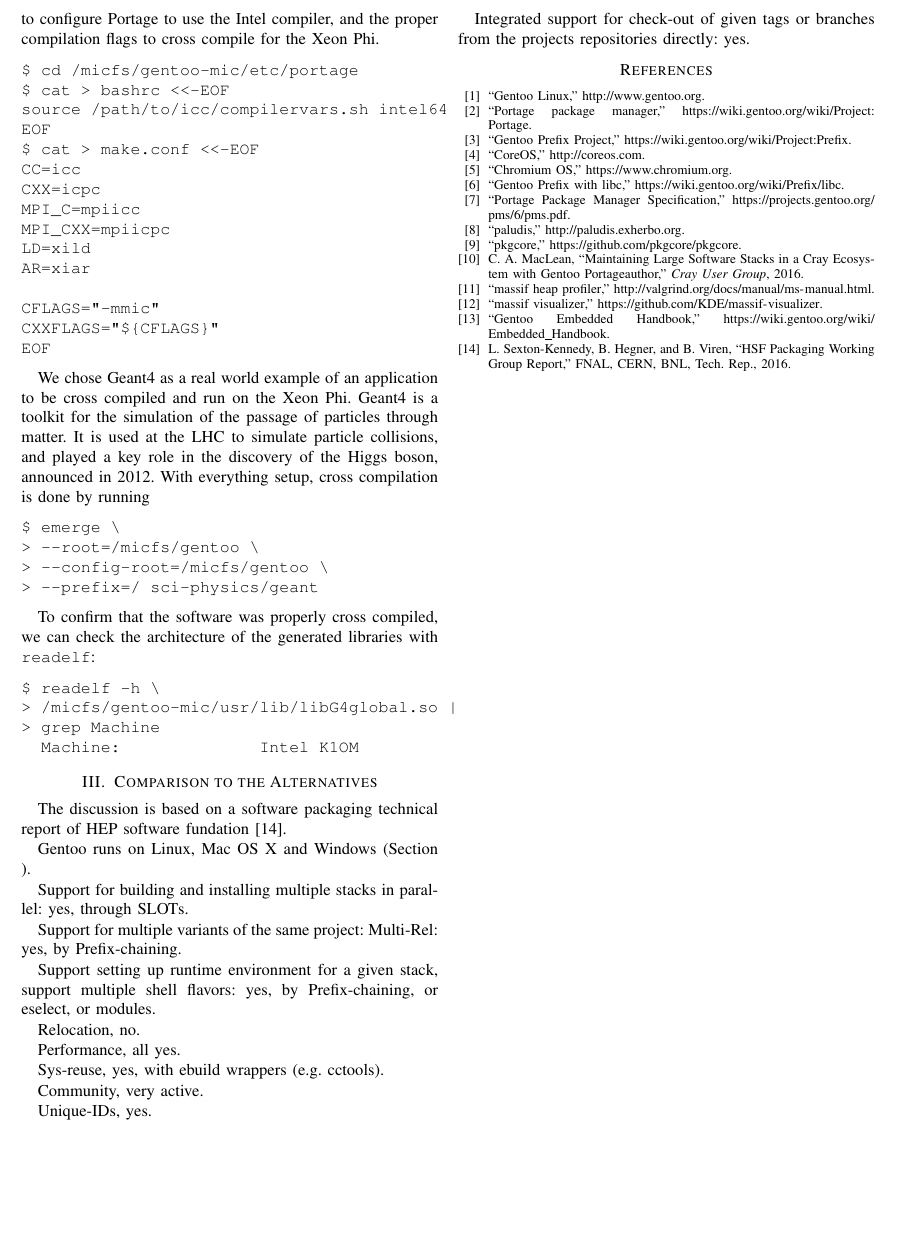
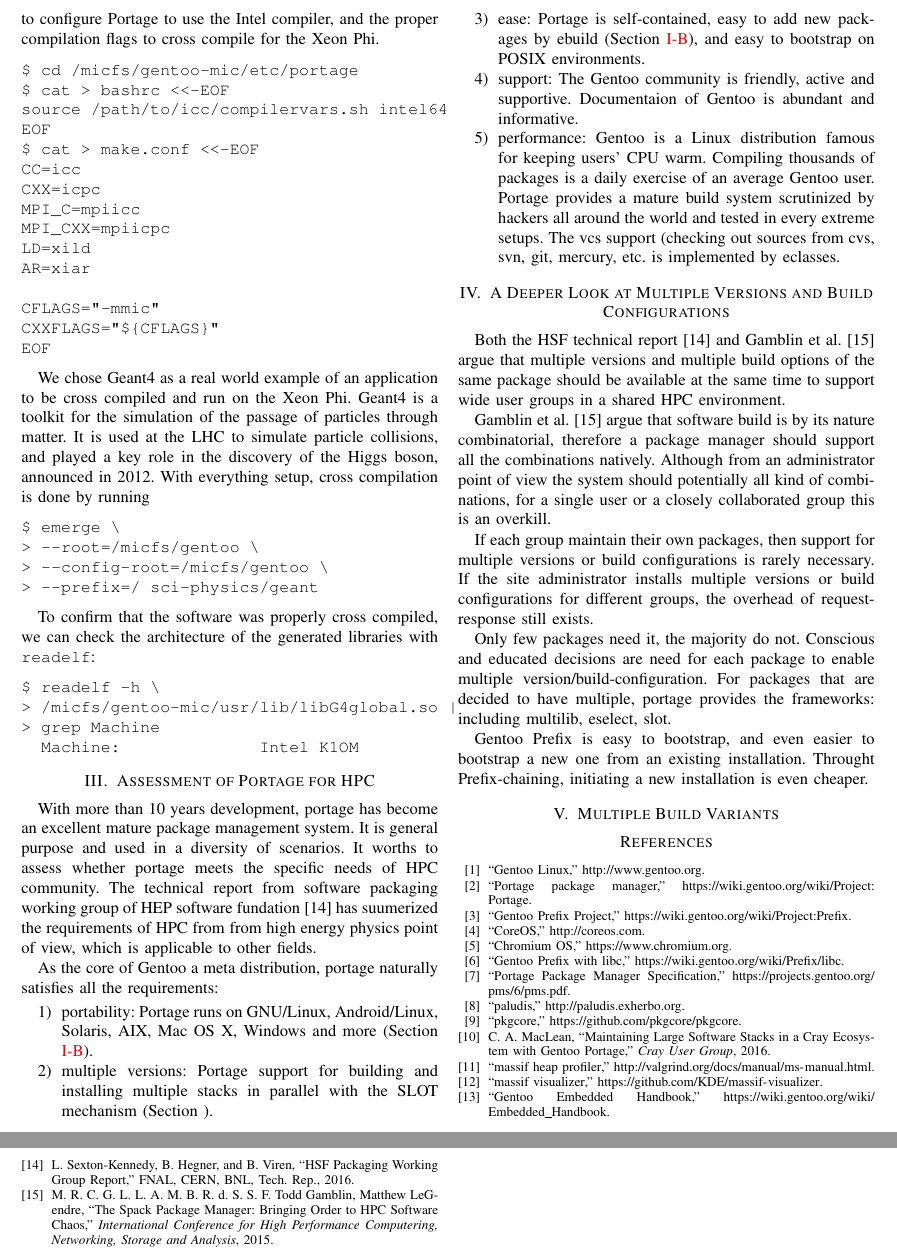
Before and after one commit to heroxbd/hust, a LaTeX paper (portage.tex): part of page 4 of 4 before the commit and two parts of pages 4 and 5 of 5 after it, the two joined at a grey line, cut so that both start at the same text, the shorter picture padded with empty space. Compiled offline with pdfLaTeX.

Commit message:
add multiple version and build configuration section.
Brainstormed, need to be extended again.

```diff
--- a/portage.tex
+++ b/portage.tex
@@ -407,35 +407,65 @@
   Machine:              Intel K1OM
 \end{verbatim}
 
-\section{Comparison to the Alternatives}
-The discussion is based on a software packaging technical report of
-HEP software fundation~\cite{hsf:package}.
+\section{Assessment of Portage for HPC}
+With more than 10 years development, portage has become an excellent
+mature package management system.  It is general purpose and used in a
+diversity of scenarios.  It worths to assess whether portage meets the
+specific needs of HPC community.  The technical report from software
+packaging working group of HEP software fundation~\cite{hsf:package}
+has suumerized the requirements of HPC from from high energy physics
+point of view, which is applicable to other fields.
 
-Gentoo runs on Linux, Mac OS X and Windows
-(Section \label{sec:portage}).
+As the core of Gentoo a meta distribution, portage naturally satisfies
+all the requirements:
 
-Support for building and installing multiple stacks in parallel:
-yes, through SLOTs.
+\begin{enumerate}
+\item portability: Portage runs on GNU/Linux, Android/Linux, Solaris,
+  AIX, Mac OS X, Windows and more (Section \ref{sec:portage}).
+\item multiple versions: Portage support for building and installing
+  multiple stacks in parallel with the SLOT mechanism
+  (Section \label{sec:ebuild}).
+\item ease: Portage is self-contained, easy to add new packages by
+  ebuild (Section \ref{sec:portage}), and easy to bootstrap on POSIX
+  environments.
+\item support: The Gentoo community is friendly, active and
+  supportive.  Documentaion of Gentoo is abundant and informative.
+\item performance: Gentoo is a Linux distribution famous for keeping
+  users' CPU warm.  Compiling thousands of packages is a daily
+  exercise of an average Gentoo user.  Portage provides a mature build
+  system scrutinized by hackers all around the world and tested in
+  every extreme setups. The vcs support (checking out sources from
+  cvs, svn, git, mercury, etc. is implemented by eclasses.
+\end{enumerate}
 
-Support for multiple variants of the same project: Multi-Rel: yes,
-by Prefix-chaining.
+\section{A Deeper Look at Multiple Versions and Build Configurations}
+Both the HSF technical report~\cite{hsf:package} and Gamblin et
+al.~\cite{spack} argue that multiple versions and multiple build
+options of the same package should be available at the same time to
+support wide user groups in a shared HPC environment.
 
-Support setting up runtime environment for a given stack, support
-multiple shell flavors: yes, by Prefix-chaining, or eselect, or
-modules.
+Gamblin et al.~\cite{spack} argue that software build is by its nature
+combinatorial, therefore a package manager should support all the
+combinations natively.  Although from an administrator point of view
+the system should potentially all kind of combinations, for a single
+user or a closely collaborated group this is an overkill.
 
-Relocation, no.
+If each group maintain their own packages, then support for multiple
+versions or build configurations is rarely necessary.  If the site
+administrator installs multiple versions or build configurations for
+different groups, the overhead of request-response still exists.
 
-Performance, all yes.
+Only few packages need it, the majority do not.  Conscious and
+educated decisions are need for each package to enable multiple
+version/build-configuration.  For packages that are decided to have
+multiple, portage provides the frameworks: including multilib,
+eselect, slot.
 
-Sys-reuse, yes, with ebuild wrappers (e.g. cctools).
+Gentoo Prefix is easy to bootstrap, and even easier to bootstrap a new
+one from an existing installation. Throught Prefix-chaining,
+initiating a new installation is even cheaper.
 
-Community, very active.
-
-Unique-IDs, yes.
-
-Integrated support for check-out of given tags or branches from the
-projects repositories directly: yes.
+\section{Multiple Build Variants}
 
 \bibliographystyle{IEEEtran}
 \bibliography{portage}
```
Also changed, not shown: portage.bib (+7 -2 lines).
